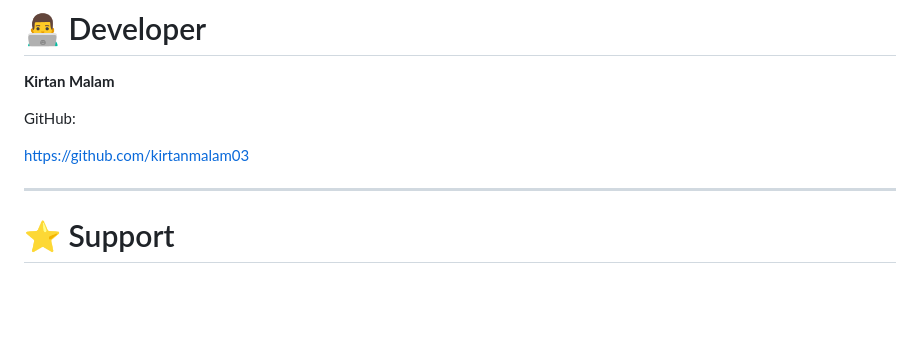
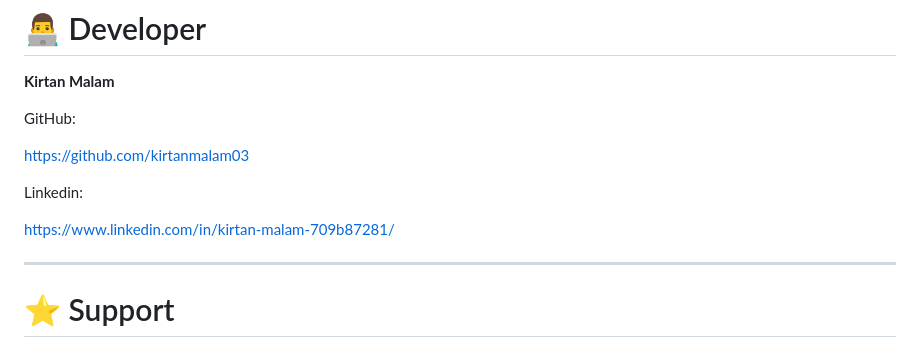
Before and after one commit to kirtanmalam03/ShareMarket_Pro_Predictor, a Markdown page: README.md, the part around the change. GitHub-like rendering; blank space fills up the shorter version.

Commit message:
Add LinkedIn profile link to README

```diff
--- a/README.md
+++ b/README.md
@@ -302,6 +302,10 @@ GitHub:
 
 https://github.com/kirtanmalam03
 
+Linkedin:
+
+https://www.linkedin.com/in/kirtan-malam-709b87281/
+
 ---
 
 # ⭐ Support
```
